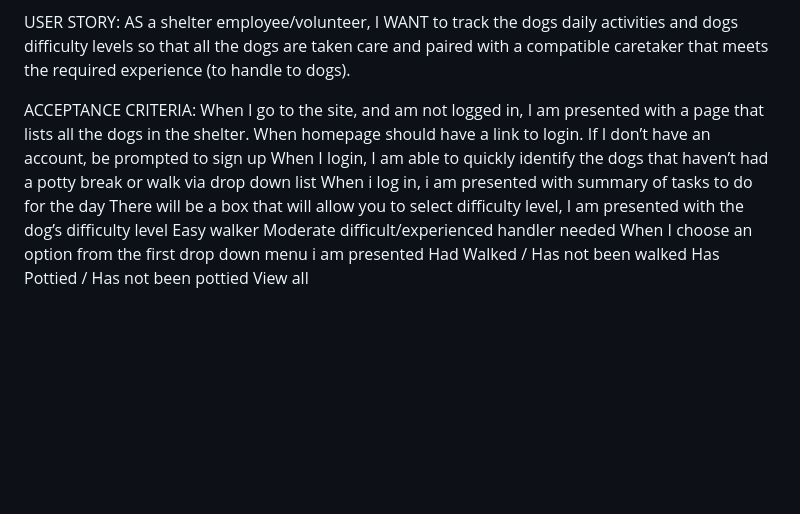
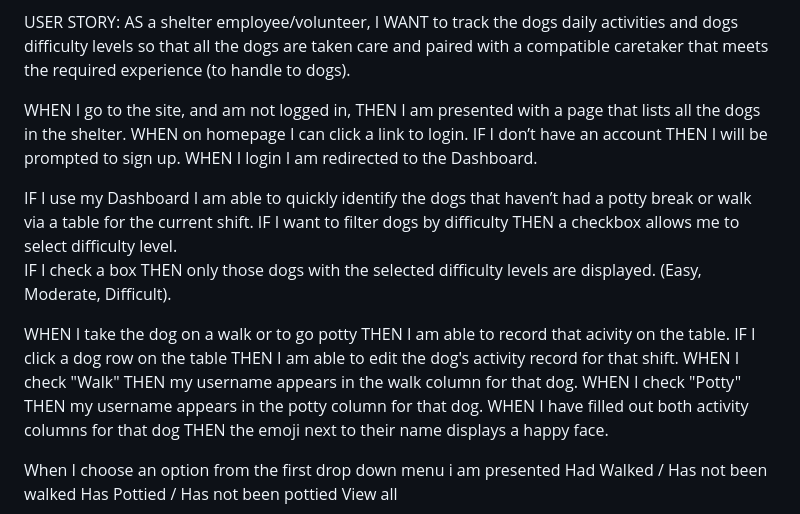
Before and after one commit to shellienguyen/happy-tails, a Markdown page: README new.md, the part around the change. Drawn GitHub-style; blank space fills up the shorter version.

Commit message:
user story updated in README.  Louie pic added

```diff
--- a/README new.md
+++ b/README new.md
@@ -15,16 +15,22 @@ This is a task tracking site that was created using the Model, View, Controller
 USER STORY:
 AS a shelter employee/volunteer, I WANT to track the dogs daily activities and dogs difficulty levels so that all the dogs are taken care and paired with a compatible caretaker that meets the required experience (to handle to dogs).
 
-ACCEPTANCE CRITERIA:
-When I go to the site, and am not logged in, I am presented with a page that lists all the dogs in the shelter.
-When homepage should have a link to login.
-If I don’t have an account, be prompted to sign up
-When I login, I am able to quickly identify the dogs that haven’t had a potty break or walk via drop down list
-When i log in, i am presented with  summary of tasks to do for the day
-There will be a box that will allow you to select difficulty level, I am presented with the dog’s difficulty level
-Easy walker
-Moderate
-difficult/experienced handler needed
+WHEN I go to the site, and am not logged in, THEN I am presented with a page that lists all the dogs in the shelter.
+WHEN on homepage I can click a link to login.
+IF I don’t have an account THEN I will be prompted to sign up.
+WHEN I login I am redirected to the Dashboard.
+
+IF I use my Dashboard I am able to quickly identify the dogs that haven’t had a potty break or walk via a table for the current shift.
+IF I want to filter dogs by difficulty THEN a checkbox allows me to select difficulty level.
+IF I check a box THEN only those dogs with the selected difficulty levels are displayed. (Easy, Moderate, Difficult).
+
+WHEN I take the dog on a walk or to go potty THEN I am able to record that acivity on the table.
+IF I click a dog row on the table THEN I am able to edit the dog's activity record for that shift.
+WHEN I check "Walk" THEN my username appears in the walk column for that dog.
+WHEN I check "Potty" THEN my username appears in the potty column for that dog.
+WHEN I have filled out both activity columns for that dog THEN the emoji next to their name displays a happy face.
+
+
 When I choose an option from the first drop down menu i am presented
 Had Walked / Has not been walked
 Has Pottied / Has not been pottied
```
Also changed, not shown: public/images/dogs/Louie.jpg (added).
